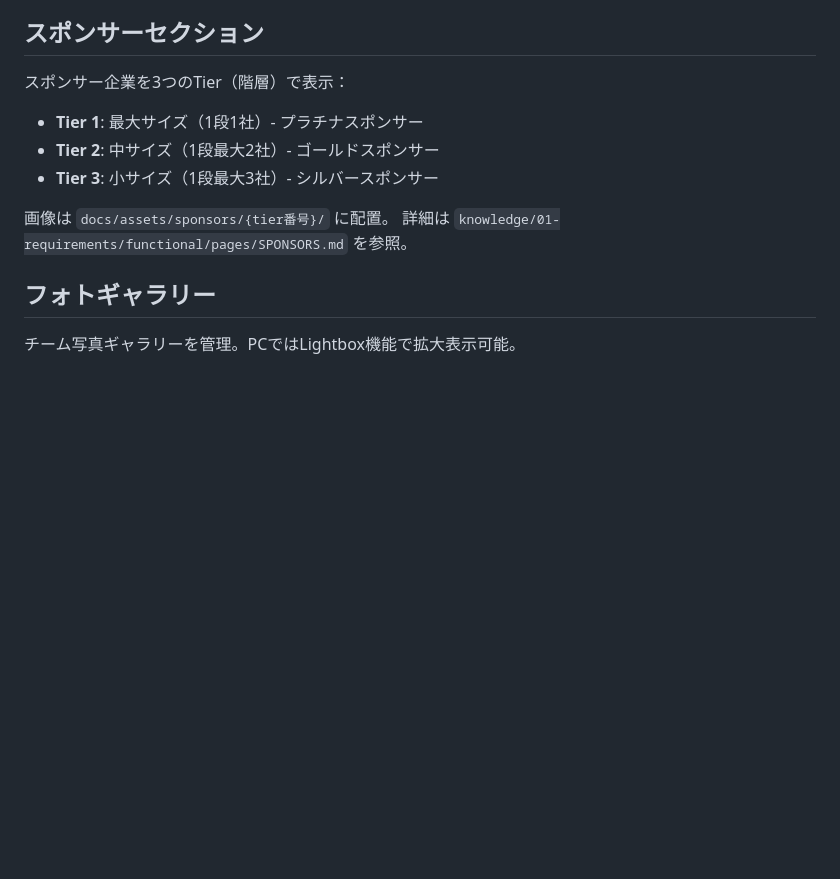
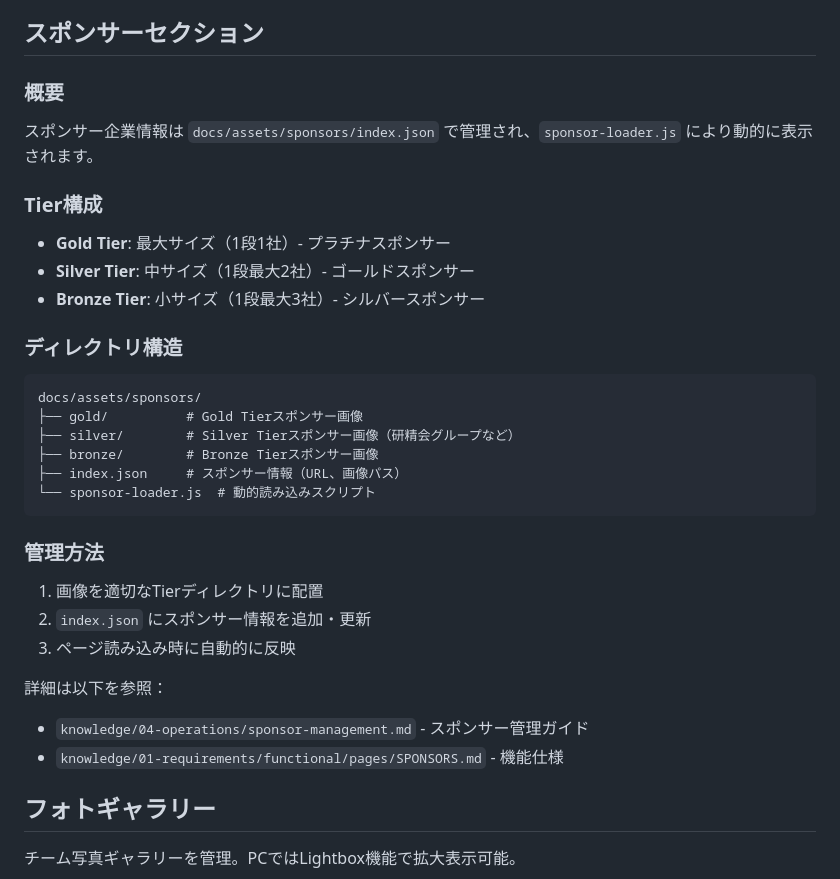
Before and after one commit to triax/homepage, a Markdown page: CLAUDE.md, the part around the change. Drawn GitHub-style; blank space fills up the shorter version.

````diff
--- a/CLAUDE.md
+++ b/CLAUDE.md
@@ -158,13 +158,32 @@ npm run img:sync
 
 ## スポンサーセクション
 
-スポンサー企業を3つのTier（階層）で表示：
-- **Tier 1**: 最大サイズ（1段1社）- プラチナスポンサー
-- **Tier 2**: 中サイズ（1段最大2社）- ゴールドスポンサー
-- **Tier 3**: 小サイズ（1段最大3社）- シルバースポンサー
+### 概要
+スポンサー企業情報は `docs/assets/sponsors/index.json` で管理され、`sponsor-loader.js` により動的に表示されます。
 
-画像は `docs/assets/sponsors/{tier番号}/` に配置。
-詳細は `knowledge/01-requirements/functional/pages/SPONSORS.md` を参照。
+### Tier構成
+- **Gold Tier**: 最大サイズ（1段1社）- プラチナスポンサー
+- **Silver Tier**: 中サイズ（1段最大2社）- ゴールドスポンサー
+- **Bronze Tier**: 小サイズ（1段最大3社）- シルバースポンサー
+
+### ディレクトリ構造
+```
+docs/assets/sponsors/
+├── gold/          # Gold Tierスポンサー画像
+├── silver/        # Silver Tierスポンサー画像（研精会グループなど）
+├── bronze/        # Bronze Tierスポンサー画像
+├── index.json     # スポンサー情報（URL、画像パス）
+└── sponsor-loader.js  # 動的読み込みスクリプト
+```
+
+### 管理方法
+1. 画像を適切なTierディレクトリに配置
+2. `index.json` にスポンサー情報を追加・更新
+3. ページ読み込み時に自動的に反映
+
+詳細は以下を参照：
+- `knowledge/04-operations/sponsor-management.md` - スポンサー管理ガイド
+- `knowledge/01-requirements/functional/pages/SPONSORS.md` - 機能仕様
 
 ## フォトギャラリー
 
````
Also changed, not shown: knowledge/04-operations/sponsor-management.md (added, +101 -0 lines).
